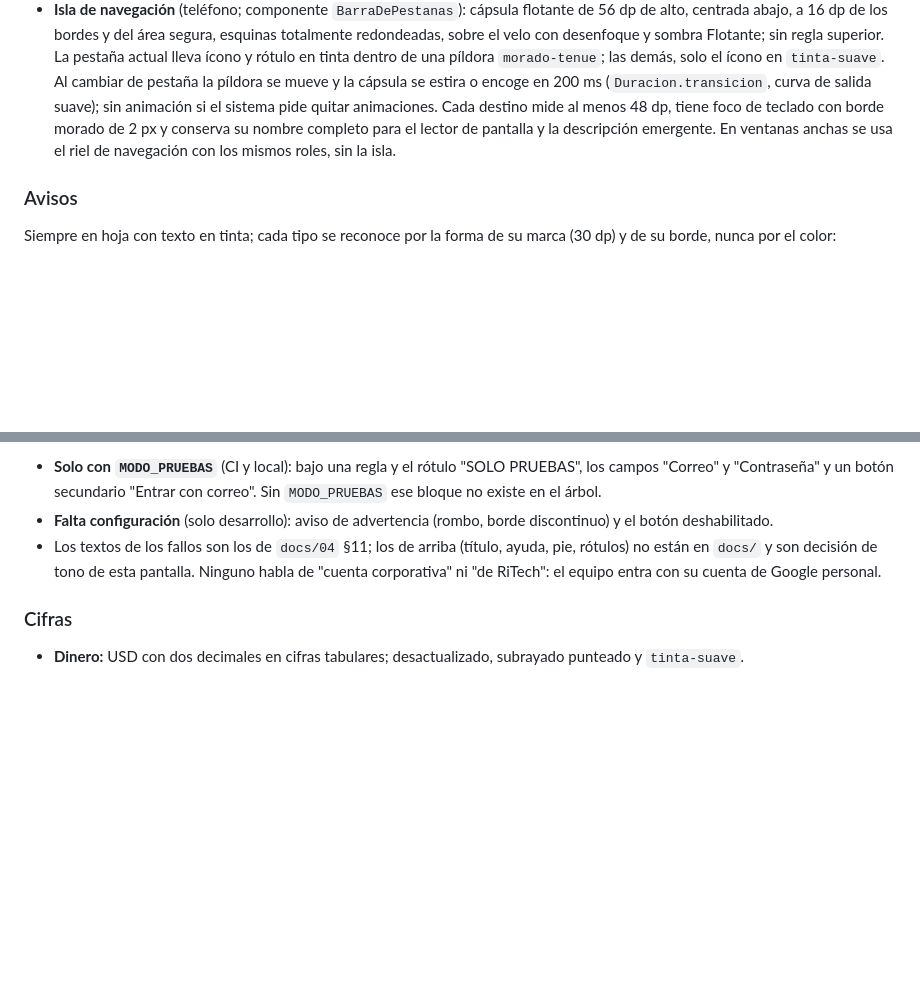
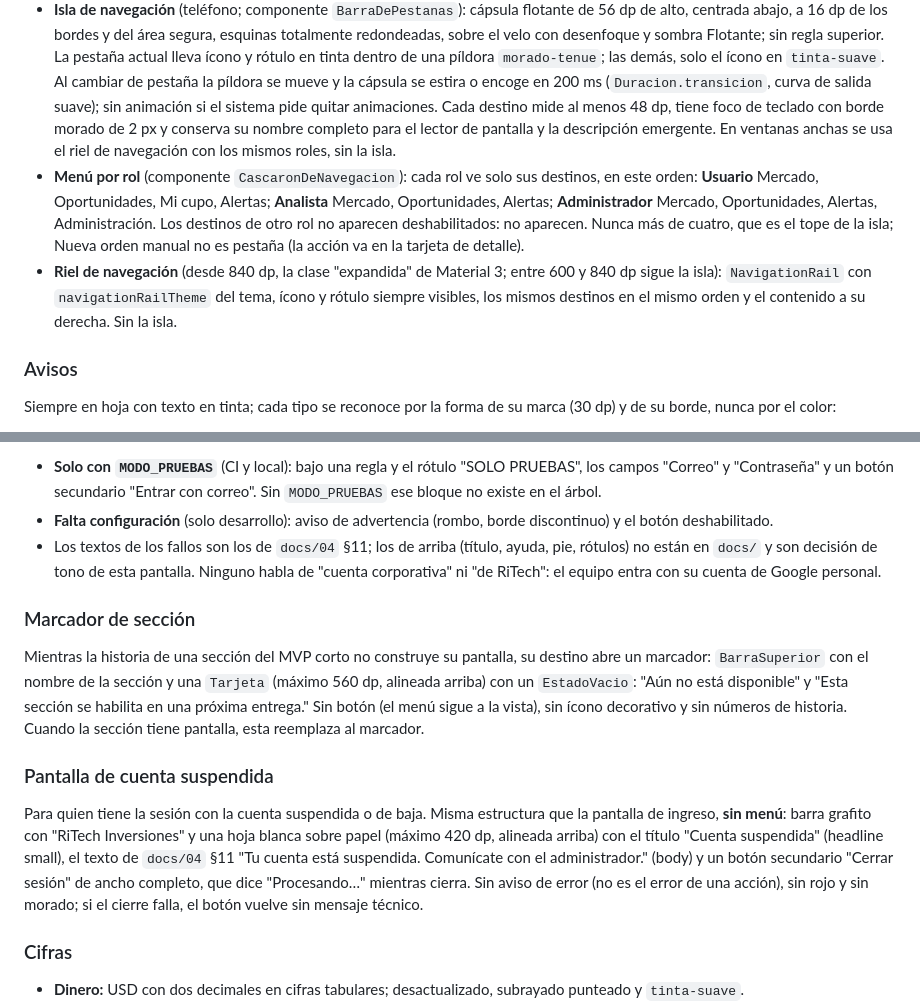
Before and after one commit to riverbonilla1504/NASTOCK, a Markdown page: DESIGN.md, 2 parts joined by grey strips. Rendered like a GitHub page; blank space fills up the shorter version.

Commit message:
Documenta el menú por rol, el marcador y la cuenta suspendida en DESIGN.md y docs/17 (#23)

```diff
--- a/DESIGN.md
+++ b/DESIGN.md
@@ -390,6 +390,8 @@ Los bordes son reglas de 1 px (`regla` en tarjetas, `regla-fuerte` en campos y c
 ### Navigation
 - **Barra superior:** grafito con su degradado gris, título condensado de 24 px en `sobre-grafito`, íconos de la barra en `sobre-grafito` y barra de estado clara.
 - **Isla de navegación** (teléfono; componente `BarraDePestanas`): cápsula flotante de 56 dp de alto, centrada abajo, a 16 dp de los bordes y del área segura, esquinas totalmente redondeadas, sobre el velo con desenfoque y sombra Flotante; sin regla superior. La pestaña actual lleva ícono y rótulo en tinta dentro de una píldora `morado-tenue`; las demás, solo el ícono en `tinta-suave`. Al cambiar de pestaña la píldora se mueve y la cápsula se estira o encoge en 200 ms (`Duracion.transicion`, curva de salida suave); sin animación si el sistema pide quitar animaciones. Cada destino mide al menos 48 dp, tiene foco de teclado con borde morado de 2 px y conserva su nombre completo para el lector de pantalla y la descripción emergente. En ventanas anchas se usa el riel de navegación con los mismos roles, sin la isla.
+- **Menú por rol** (componente `CascaronDeNavegacion`): cada rol ve solo sus destinos, en este orden: **Usuario** Mercado, Oportunidades, Mi cupo, Alertas; **Analista** Mercado, Oportunidades, Alertas; **Administrador** Mercado, Oportunidades, Alertas, Administración. Los destinos de otro rol no aparecen deshabilitados: no aparecen. Nunca más de cuatro, que es el tope de la isla; Nueva orden manual no es pestaña (la acción va en la tarjeta de detalle).
+- **Riel de navegación** (desde 840 dp, la clase "expandida" de Material 3; entre 600 y 840 dp sigue la isla): `NavigationRail` con `navigationRailTheme` del tema, ícono y rótulo siempre visibles, los mismos destinos en el mismo orden y el contenido a su derecha. Sin la isla.
 
 ### Avisos
 Siempre en hoja con texto en tinta; cada tipo se reconoce por la forma de su marca (30 dp) y de su borde, nunca por el color:
@@ -413,6 +415,12 @@ Barra grafito con "RiTech Inversiones" y una hoja blanca sobre papel (máximo 42
 - **Solo con `MODO_PRUEBAS`** (CI y local): bajo una regla y el rótulo "SOLO PRUEBAS", los campos "Correo" y "Contraseña" y un botón secundario "Entrar con correo". Sin `MODO_PRUEBAS` ese bloque no existe en el árbol.
 - **Falta configuración** (solo desarrollo): aviso de advertencia (rombo, borde discontinuo) y el botón deshabilitado.
 - Los textos de los fallos son los de `docs/04` §11; los de arriba (título, ayuda, pie, rótulos) no están en `docs/` y son decisión de tono de esta pantalla. Ninguno habla de "cuenta corporativa" ni "de RiTech": el equipo entra con su cuenta de Google personal.
+
+### Marcador de sección
+Mientras la historia de una sección del MVP corto no construye su pantalla, su destino abre un marcador: `BarraSuperior` con el nombre de la sección y una `Tarjeta` (máximo 560 dp, alineada arriba) con un `EstadoVacio`: "Aún no está disponible" y "Esta sección se habilita en una próxima entrega." Sin botón (el menú sigue a la vista), sin ícono decorativo y sin números de historia. Cuando la sección tiene pantalla, esta reemplaza al marcador.
+
+### Pantalla de cuenta suspendida
+Para quien tiene la sesión con la cuenta suspendida o de baja. Misma estructura que la pantalla de ingreso, **sin menú**: barra grafito con "RiTech Inversiones" y una hoja blanca sobre papel (máximo 420 dp, alineada arriba) con el título "Cuenta suspendida" (headline small), el texto de `docs/04` §11 "Tu cuenta está suspendida. Comunícate con el administrador." (body) y un botón secundario "Cerrar sesión" de ancho completo, que dice "Procesando…" mientras cierra. Sin aviso de error (no es el error de una acción), sin rojo y sin morado; si el cierre falla, el botón vuelve sin mensaje técnico.
 
 ### Cifras
 - **Dinero:** USD con dos decimales en cifras tabulares; desactualizado, subrayado punteado y `tinta-suave`.
```
Also changed, not shown: docs/17-mapa-de-modulos.md (+2 -2 lines), specs/006-navegacion-segun-el-rol/tasks.md (+13 -13 lines).
